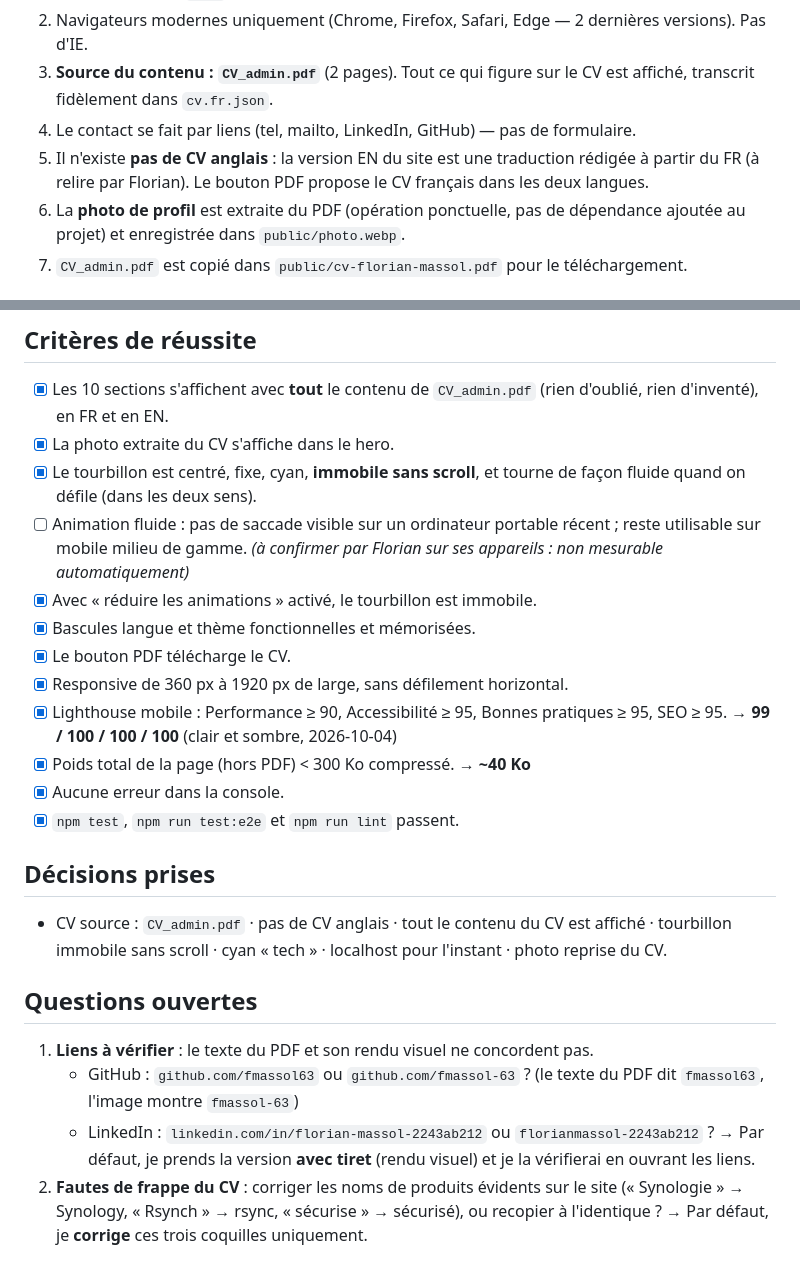
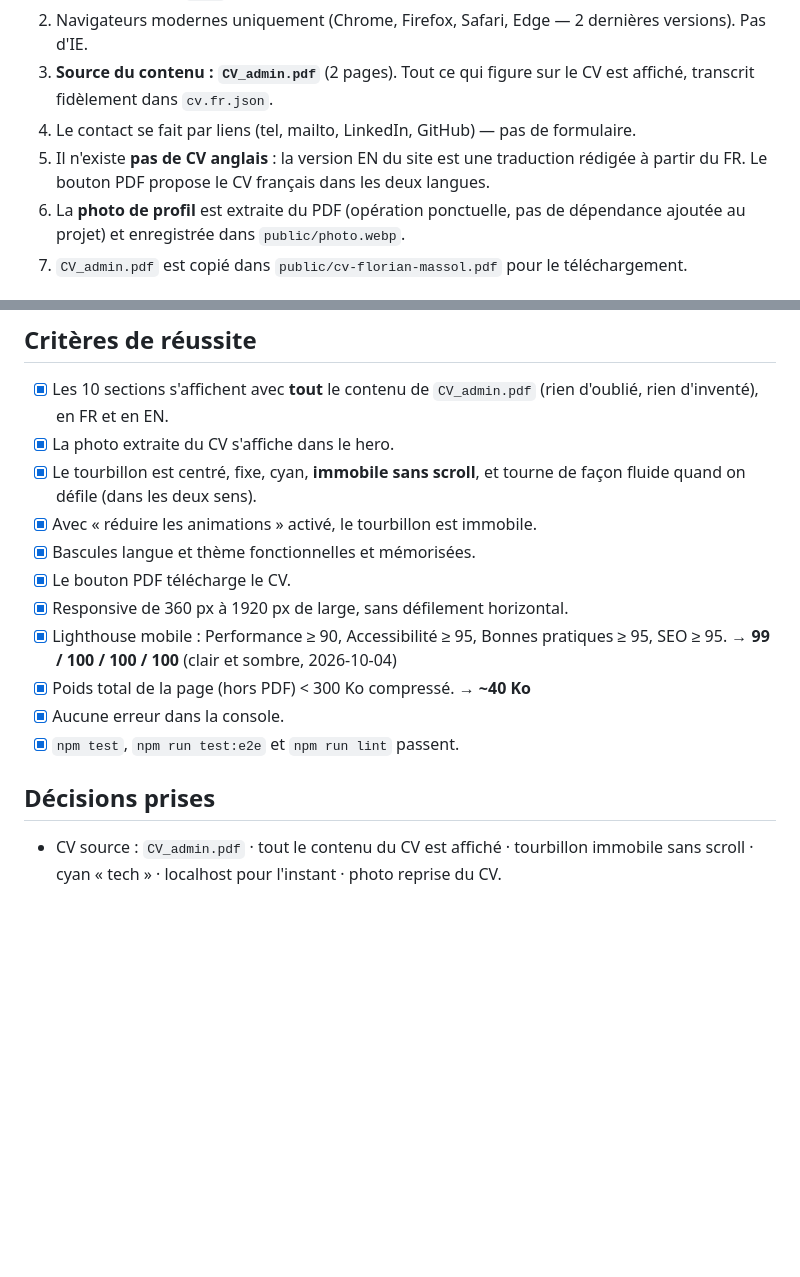
Before and after one commit to fmassol-63/fmassol-63.github.io, a Markdown page: SPEC.md, 2 parts joined by grey strips. Rendered like a GitHub page; blank space fills up the shorter version.

Commit message:
Update SPEC
Update SPEC

```diff
--- a/SPEC.md
+++ b/SPEC.md
@@ -6,7 +6,7 @@
 2. Navigateurs modernes uniquement (Chrome, Firefox, Safari, Edge — 2 dernières versions). Pas d'IE.
 3. **Source du contenu : `CV_admin.pdf`** (2 pages). Tout ce qui figure sur le CV est affiché, transcrit fidèlement dans `cv.fr.json`.
 4. Le contact se fait par liens (tel, mailto, LinkedIn, GitHub) — pas de formulaire.
-5. Il n'existe **pas de CV anglais** : la version EN du site est une traduction rédigée à partir du FR (à relire par Florian). Le bouton PDF propose le CV français dans les deux langues.
+5. Il n'existe **pas de CV anglais** : la version EN du site est une traduction rédigée à partir du FR. Le bouton PDF propose le CV français dans les deux langues.
 6. La **photo de profil** est extraite du PDF (opération ponctuelle, pas de dépendance ajoutée au projet) et enregistrée dans `public/photo.webp`.
 7. `CV_admin.pdf` est copié dans `public/cv-florian-massol.pdf` pour le téléchargement.
 
@@ -268,7 +268,6 @@ export function lerp(current, target, factor = 0.1) {
 - [x] Les 10 sections s'affichent avec **tout** le contenu de `CV_admin.pdf` (rien d'oublié, rien d'inventé), en FR et en EN.
 - [x] La photo extraite du CV s'affiche dans le hero.
 - [x] Le tourbillon est centré, fixe, cyan, **immobile sans scroll**, et tourne de façon fluide quand on défile (dans les deux sens).
-- [ ] Animation fluide : pas de saccade visible sur un ordinateur portable récent ; reste utilisable sur mobile milieu de gamme. _(à confirmer par Florian sur ses appareils : non mesurable automatiquement)_
 - [x] Avec « réduire les animations » activé, le tourbillon est immobile.
 - [x] Bascules langue et thème fonctionnelles et mémorisées.
 - [x] Le bouton PDF télécharge le CV.
@@ -280,12 +279,4 @@ export function lerp(current, target, factor = 0.1) {
 
 ## Décisions prises
 
-- CV source : `CV_admin.pdf` · pas de CV anglais · tout le contenu du CV est affiché · tourbillon immobile sans scroll · cyan « tech » · localhost pour l'instant · photo reprise du CV.
-
-## Questions ouvertes
-
-1. **Liens à vérifier** : le texte du PDF et son rendu visuel ne concordent pas.
-   - GitHub : `github.com/fmassol63` ou `github.com/fmassol-63` ? (le texte du PDF dit `fmassol63`, l'image montre `fmassol-63`)
-   - LinkedIn : `linkedin.com/in/florian-massol-2243ab212` ou `florianmassol-2243ab212` ?
-     → Par défaut, je prends la version **avec tiret** (rendu visuel) et je la vérifierai en ouvrant les liens.
-2. **Fautes de frappe du CV** : corriger les noms de produits évidents sur le site (« Synologie » → Synology, « Rsynch » → rsync, « sécurise » → sécurisé), ou recopier à l'identique ? → Par défaut, je **corrige** ces trois coquilles uniquement.
+- CV source : `CV_admin.pdf`  · tout le contenu du CV est affiché · tourbillon immobile sans scroll · cyan « tech » · localhost pour l'instant · photo reprise du CV.
```
